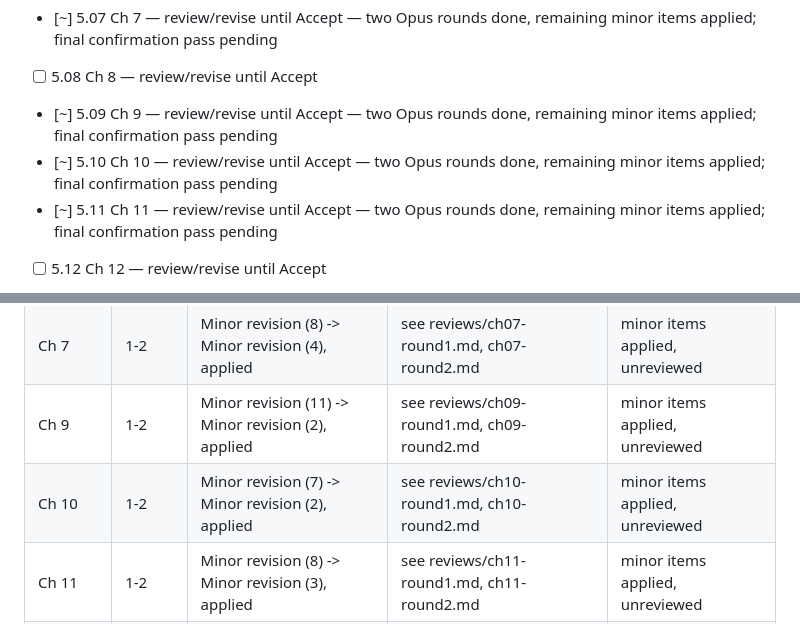
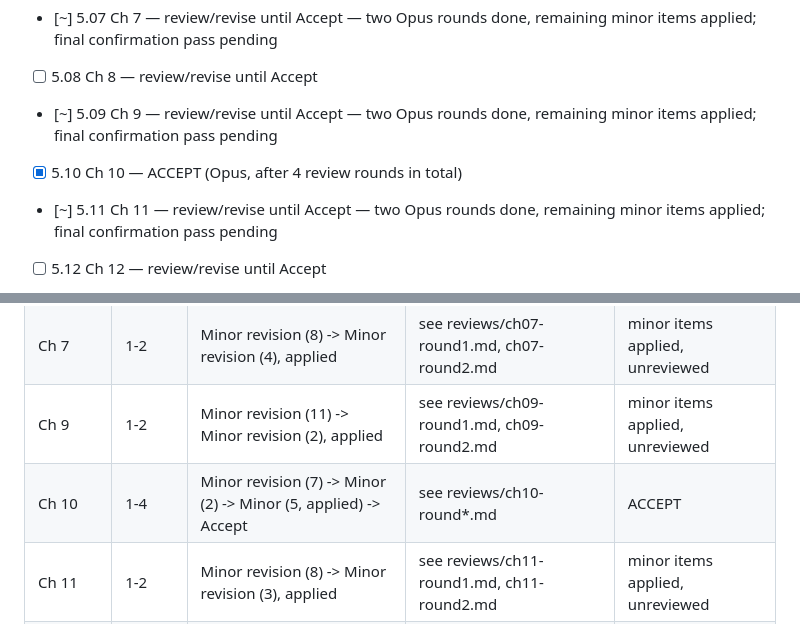
Before and after one commit to ETS-Hashemi/searchbook, a Markdown page: TODO.md, 2 parts joined by grey strips. Rendered like a GitHub page.

Commit message:
Chapter 10 (ECBS) accepted by the reviewer
Co-Authored-By: Claude Fable 5.1 <noreply@anthropic.com>
Claude-Session: https://claude.ai/code/session_017iT66ii5Skfg4Fqh3QmwZb

```diff
--- a/TODO.md
+++ b/TODO.md
@@ -113,7 +113,7 @@ Round k for chapter N: reviewer report → required changes applied → compile
 - [~] 5.07 Ch 7 — review/revise until Accept — two Opus rounds done, remaining minor items applied; final confirmation pass pending
 - [ ] 5.08 Ch 8 — review/revise until Accept
 - [~] 5.09 Ch 9 — review/revise until Accept — two Opus rounds done, remaining minor items applied; final confirmation pass pending
-- [~] 5.10 Ch 10 — review/revise until Accept — two Opus rounds done, remaining minor items applied; final confirmation pass pending
+- [x] 5.10 Ch 10 — ACCEPT (Opus, after 4 review rounds in total)
 - [~] 5.11 Ch 11 — review/revise until Accept — two Opus rounds done, remaining minor items applied; final confirmation pass pending
 - [ ] 5.12 Ch 12 — review/revise until Accept
 - [~] 5.13 Ch 13 — review/revise until Accept — two Opus rounds done, remaining minor items applied; final confirmation pass pending
@@ -208,7 +208,7 @@ Round k for chapter N: reviewer report → required changes applied → compile
 | Ch 5 | 1-2 | Minor revision (9) -> Minor revision (2), applied | see reviews/ch05-round1.md, ch05-round2.md | minor items applied, unreviewed |
 | Ch 7 | 1-2 | Minor revision (8) -> Minor revision (4), applied | see reviews/ch07-round1.md, ch07-round2.md | minor items applied, unreviewed |
 | Ch 9 | 1-2 | Minor revision (11) -> Minor revision (2), applied | see reviews/ch09-round1.md, ch09-round2.md | minor items applied, unreviewed |
-| Ch 10 | 1-2 | Minor revision (7) -> Minor revision (2), applied | see reviews/ch10-round1.md, ch10-round2.md | minor items applied, unreviewed |
+| Ch 10 | 1-4 | Minor revision (7) -> Minor (2) -> Minor (5, applied) -> Accept | see reviews/ch10-round*.md | ACCEPT |
 | Ch 11 | 1-2 | Minor revision (8) -> Minor revision (3), applied | see reviews/ch11-round1.md, ch11-round2.md | minor items applied, unreviewed |
 | Ch 13 | 1-2 | Minor revision (10) -> Minor revision (4), applied | see reviews/ch13-round1.md, ch13-round2.md | minor items applied, unreviewed |
 | Ch 14 | 1-2 | Minor revision (8) -> Minor revision (3), applied | see reviews/ch14-round1.md, ch14-round2.md | minor items applied, unreviewed |
```
